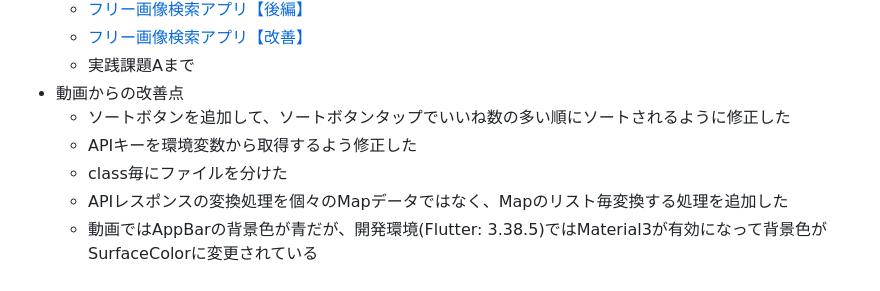
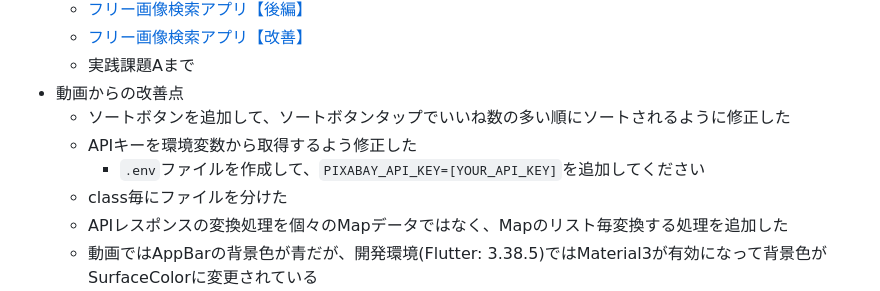
Before and after one commit to EHirajiri/FlutterStudy, a Markdown page: README.md, the part around the change. GitHub-like rendering.

Commit message:
Update README with .env file instructions
Added instructions for creating a .env file with the API key.

```diff
--- a/README.md
+++ b/README.md
@@ -46,6 +46,7 @@
 - 動画からの改善点
   - ソートボタンを追加して、ソートボタンタップでいいね数の多い順にソートされるように修正した
   - APIキーを環境変数から取得するよう修正した
+    - `.env`ファイルを作成して、`PIXABAY_API_KEY=[YOUR_API_KEY]`を追加してください
   - class毎にファイルを分けた
   - APIレスポンスの変換処理を個々のMapデータではなく、Mapのリスト毎変換する処理を追加した
   - 動画ではAppBarの背景色が青だが、開発環境(Flutter: 3.38.5)ではMaterial3が有効になって背景色がSurfaceColorに変更されている
```
